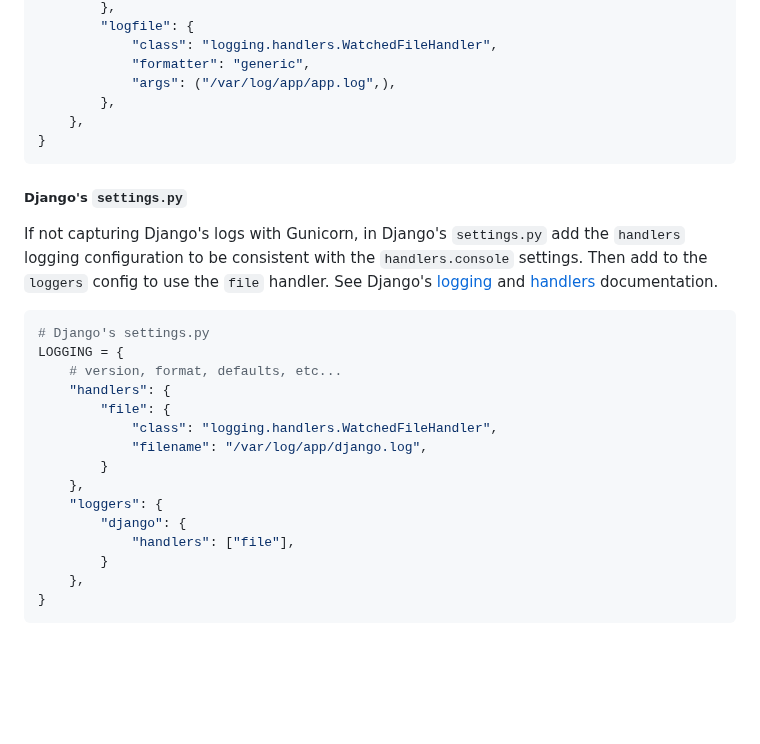
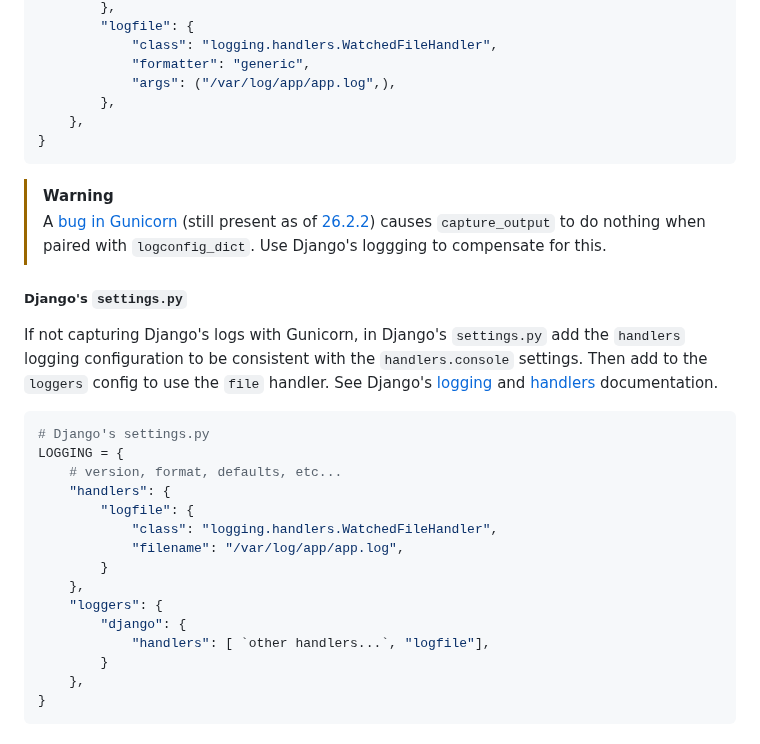
Before and after one commit to bcgov/cas-pipeline, a Markdown page: helm/cas-logging-sidecar/README.md, the part around the change. GitHub-like rendering; blank space fills up the shorter version.

Commit message:
docs: update to reflect bug in gunicorn capture_output logging config

````diff
--- a/helm/cas-logging-sidecar/README.md
+++ b/helm/cas-logging-sidecar/README.md
@@ -92,6 +92,9 @@ logconfig_dict = {
 }
 ```
 
+> [!WARNING]
+> A [bug in Gunicorn](https://github.com/benoitc/gunicorn/issues/3209) (still present as of [26.2.2](https://github.com/benoitc/gunicorn/releases/tag/26.2.2)) causes `capture_output` to do nothing when paired with `logconfig_dict`. Use Django's loggging to compensate for this.
+
 ##### Django's `settings.py`
 
 If not capturing Django's logs with Gunicorn, in Django's `settings.py` add the `handlers` logging configuration to be consistent with the `handlers.console` settings. Then add to the `loggers` config to use the `file` handler. See Django's [logging](https://docs.djangoproject.com/en/6.0/topics/logging/#examples) and [handlers](https://docs.djangoproject.com/en/6.0/ref/logging/#handlers) documentation.
@@ -101,14 +104,14 @@ If not capturing Django's logs with Gunicorn, in Django's `settings.py` add the
 LOGGING = {
     # version, format, defaults, etc...
     "handlers": {
-        "file": {
+        "logfile": {
             "class": "logging.handlers.WatchedFileHandler",
-            "filename": "/var/log/app/django.log",
+            "filename": "/var/log/app/app.log",
         }
     },
     "loggers": {
         "django": {
-            "handlers": ["file"],
+            "handlers": [ `other handlers...`, "logfile"],
         }
     },
 }
````
